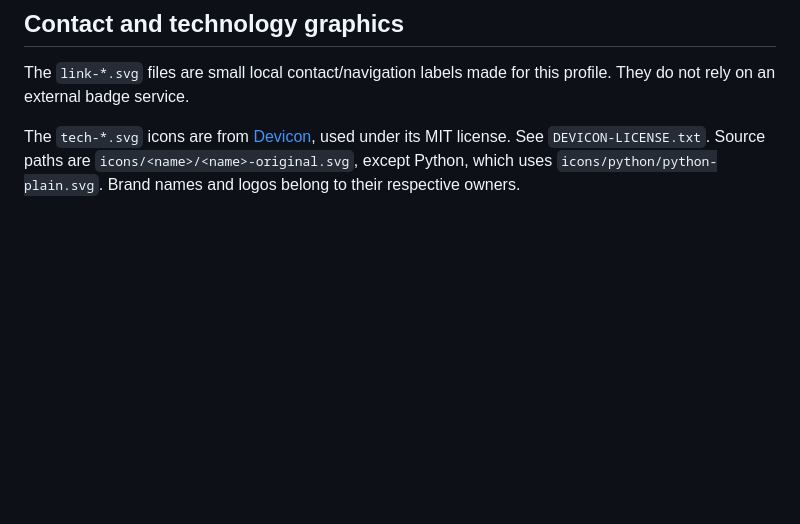
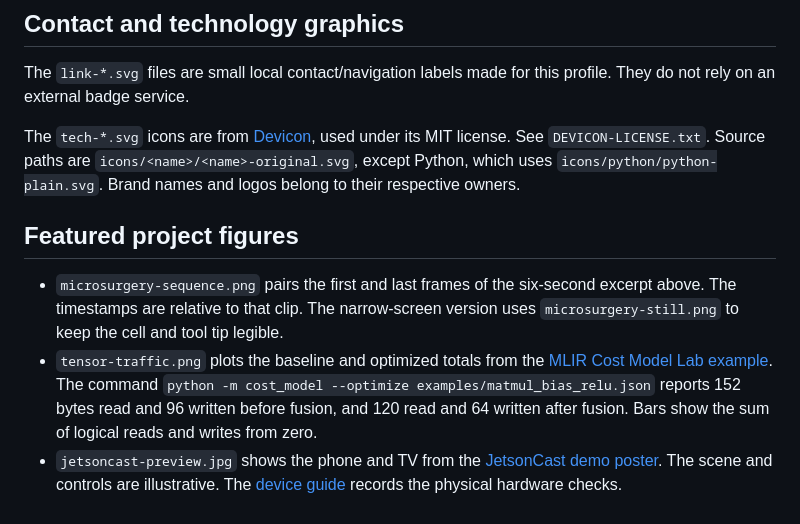
Before and after one commit to R-M77/R-M77, a Markdown page: assets/README.md, the part around the change. Drawn GitHub-style; blank space fills up the shorter version.

Commit message:
Illustrate featured research, compiler modeling and Jetson integration

```diff
--- a/assets/README.md
+++ b/assets/README.md
@@ -12,3 +12,9 @@ Research: [Automation of single cell surgery in real-time using a vision-based c
 The `link-*.svg` files are small local contact/navigation labels made for this profile. They do not rely on an external badge service.
 
 The `tech-*.svg` icons are from [Devicon](https://github.com/devicons/devicon), used under its MIT license. See `DEVICON-LICENSE.txt`. Source paths are `icons/<name>/<name>-original.svg`, except Python, which uses `icons/python/python-plain.svg`. Brand names and logos belong to their respective owners.
+
+## Featured project figures
+
+- `microsurgery-sequence.png` pairs the first and last frames of the six-second excerpt above. The timestamps are relative to that clip. The narrow-screen version uses `microsurgery-still.png` to keep the cell and tool tip legible.
+- `tensor-traffic.png` plots the baseline and optimized totals from the [MLIR Cost Model Lab example](https://github.com/R-M77/mlir-cost-model-lab/tree/0923500eebea6f912d019515dd39f805b6485904). The command `python -m cost_model --optimize examples/matmul_bias_relu.json` reports 152 bytes read and 96 written before fusion, and 120 read and 64 written after fusion. Bars show the sum of logical reads and writes from zero.
+- `jetsoncast-preview.jpg` shows the phone and TV from the [JetsonCast demo poster](https://github.com/R-M77/JetsonCast/blob/b7670309d9d972963afda0f91640bddec4719c20/assets/previews/demo-poster.png). The scene and controls are illustrative. The [device guide](https://github.com/R-M77/JetsonCast/tree/b7670309d9d972963afda0f91640bddec4719c20/devices) records the physical hardware checks.
```
Also changed, not shown: README.md (+16 -17 lines), assets/jetsoncast-preview.jpg (added), assets/microsurgery-sequence.png (added), assets/tensor-traffic.png (added).
